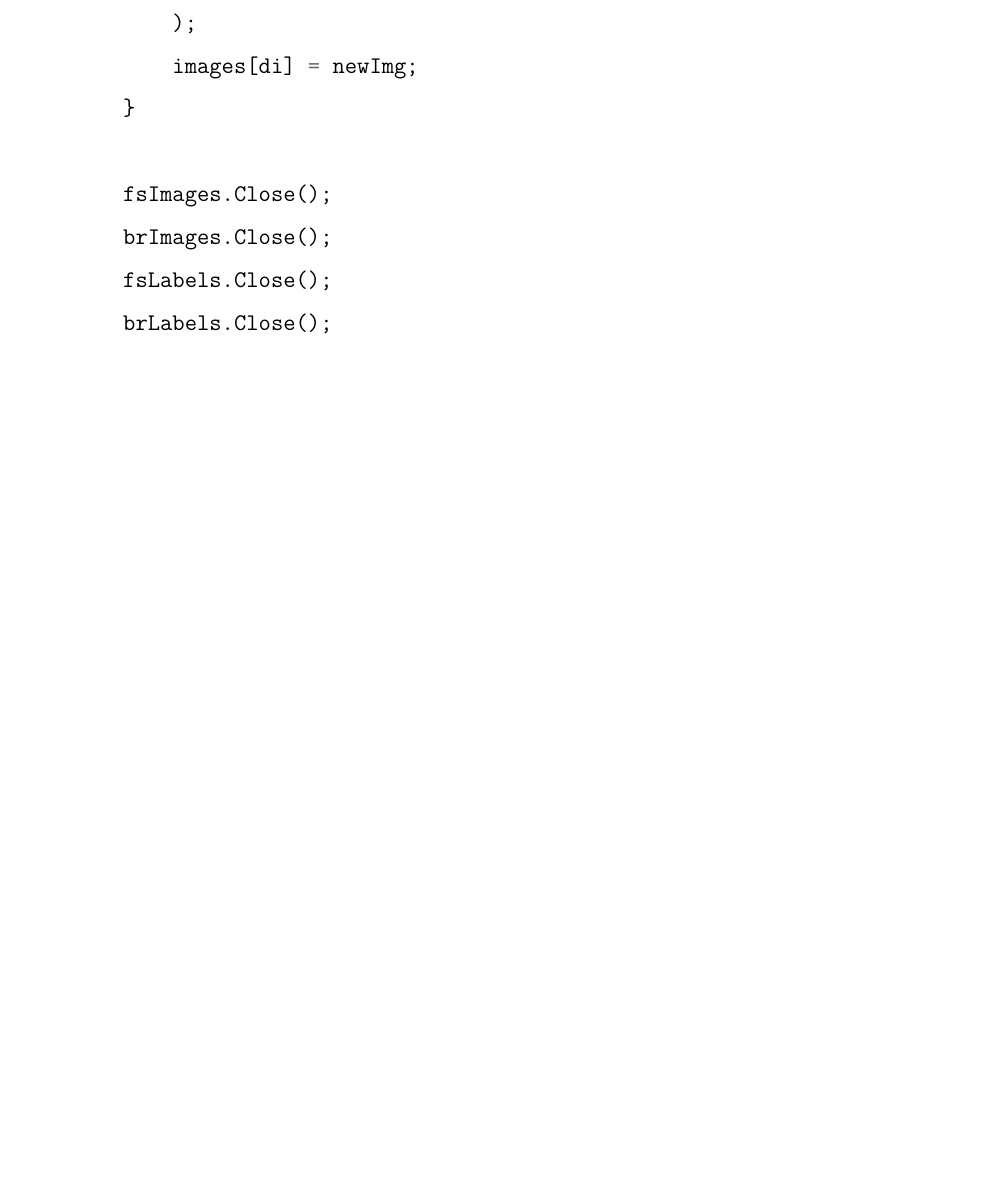
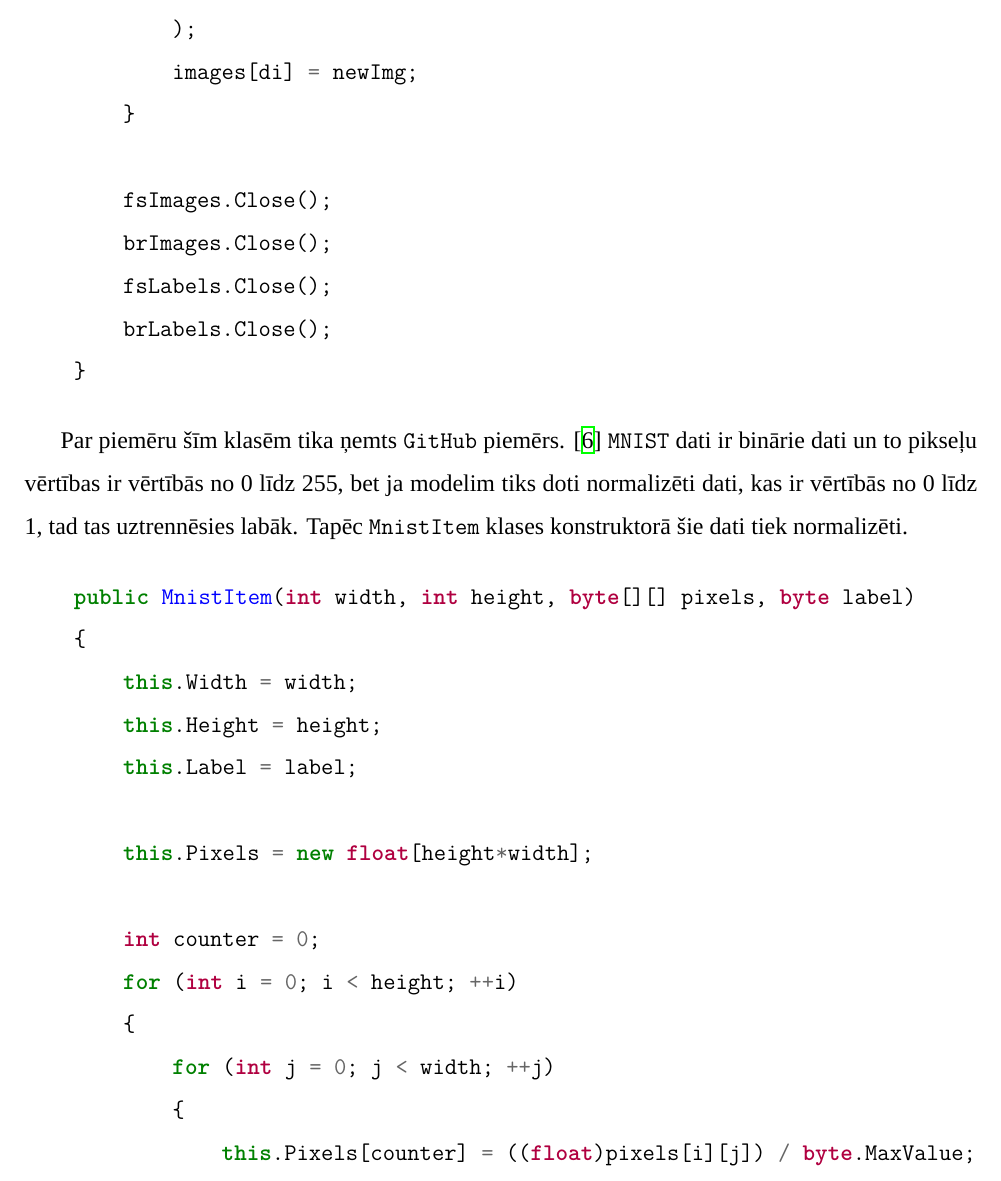
Before and after one commit to Krystoart/Handwritten-number-classifier, a LaTeX document (main.tex, which reads pages/subsections/mlAppendixSubPage.tex): part of page 17 of 17 before the commit and part of page 17 of 18 after it, cut so that both start at the same text, the shorter picture padded with empty space. Compiled offline with XeLaTeX; a missing font is replaced by an installed copy or a similar font.

Commit message:
Project: Extra: added explanation about `MnistItem`

```diff
--- a/pages/subsections/mlAppendixSubPage.tex
+++ b/pages/subsections/mlAppendixSubPage.tex
@@ -12,3 +12,11 @@
     funkcija, kas ir \texttt{MnistList} konstruktors un to ir iespējams apskatīt sekojoši:
 
     \input{pages/code/mnistList.tex}
+
+    Par piemēru šīm klasēm tika ņemts \texttt{GitHub} piemērs. \cite{paxbunPaxbunCntkMnistPractice2019}
+    \texttt{MNIST} dati ir binārie dati un to pikseļu vērtības ir vērtībās no 0 līdz 255,
+    bet ja modelim tiks doti normalizēti dati, kas ir vērtībās no 0 līdz 1, tad tas
+    uztrennēsies labāk. Tapēc \texttt{MnistItem} klases konstruktorā šie dati tiek
+    normalizēti.
+
+    \input{pages/code/mnistItem.tex}
```
